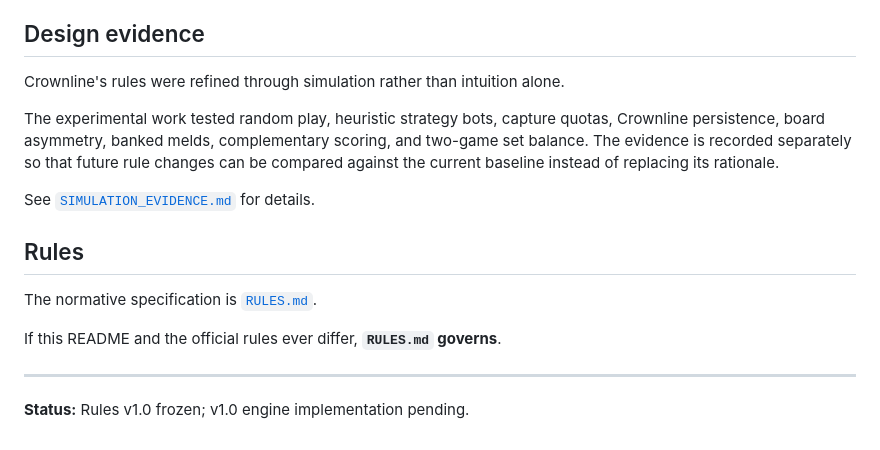
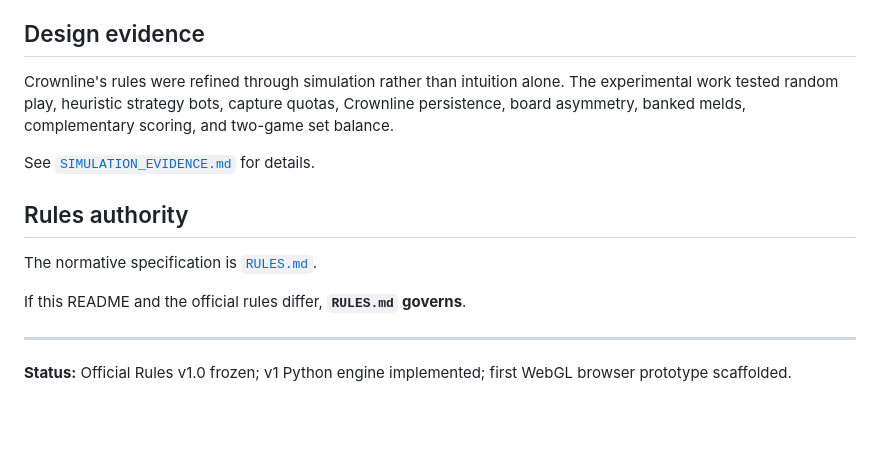
Before and after one commit to JosephJMWalker-MBA/crownline, a Markdown page: README.md, the part around one of its changes. GitHub-like rendering; blank space fills up the shorter version.

```diff
--- a/README.md
+++ b/README.md
@@ -106,18 +127,16 @@ The repository currently contains:
 
 ## Design evidence
 
-Crownline's rules were refined through simulation rather than intuition alone.
-
-The experimental work tested random play, heuristic strategy bots, capture quotas, Crownline persistence, board asymmetry, banked melds, complementary scoring, and two-game set balance. The evidence is recorded separately so that future rule changes can be compared against the current baseline instead of replacing its rationale.
+Crownline's rules were refined through simulation rather than intuition alone. The experimental work tested random play, heuristic strategy bots, capture quotas, Crownline persistence, board asymmetry, banked melds, complementary scoring, and two-game set balance.
 
 See [`SIMULATION_EVIDENCE.md`](SIMULATION_EVIDENCE.md) for details.
 
-## Rules
+## Rules authority
 
 The normative specification is [`RULES.md`](RULES.md).
 
-If this README and the official rules ever differ, **`RULES.md` governs**.
+If this README and the official rules differ, **`RULES.md` governs**.
 
 ---
 
-**Status:** Rules v1.0 frozen; v1.0 engine implementation pending.
+**Status:** Official Rules v1.0 frozen; v1 Python engine implemented; first WebGL browser prototype scaffolded.
```
Also changed, not shown: other parts of README.md (+45 -24 lines).
